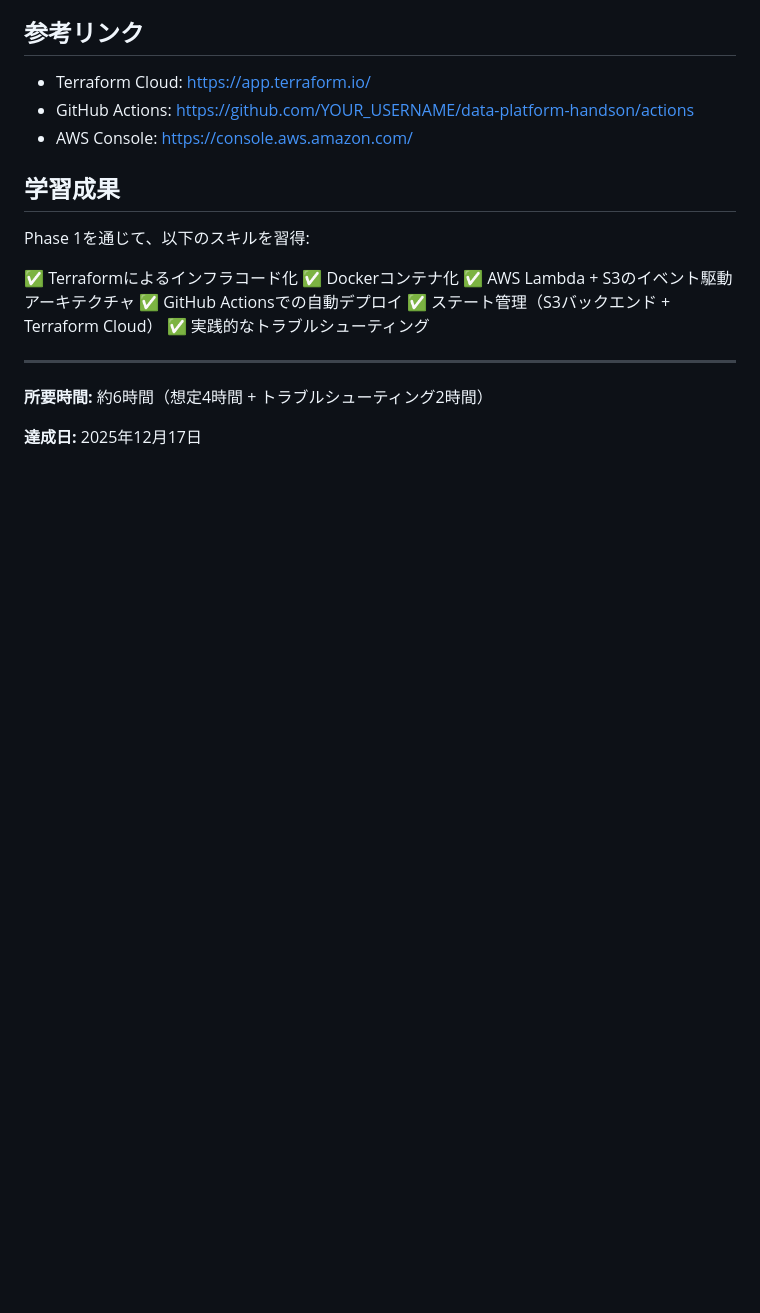
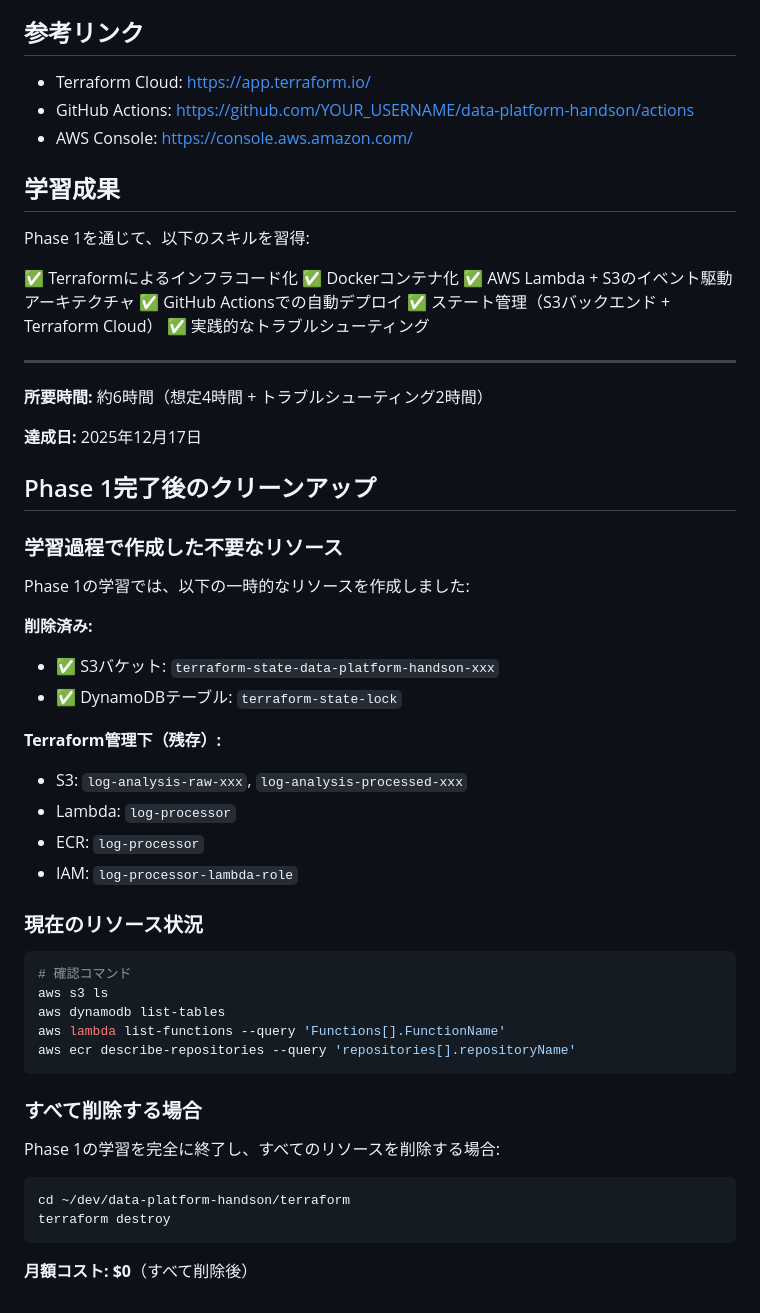
Before and after one commit to mishi5/data-platform-handson, a Markdown page: docs/phase1-completion-summary.md, the part around the change. Rendered like a GitHub page; blank space fills up the shorter version.

Commit message:
不要リソースの削除について追記

````diff
--- a/docs/phase1-completion-summary.md
+++ b/docs/phase1-completion-summary.md
@@ -114,3 +114,38 @@ Phase 1を通じて、以下のスキルを習得:
 **所要時間:** 約6時間（想定4時間 + トラブルシューティング2時間）
 
 **達成日:** 2025年12月17日
+
+## Phase 1完了後のクリーンアップ
+
+### 学習過程で作成した不要なリソース
+
+Phase 1の学習では、以下の一時的なリソースを作成しました:
+
+**削除済み:**
+- ✅ S3バケット: `terraform-state-data-platform-handson-xxx`
+- ✅ DynamoDBテーブル: `terraform-state-lock`
+
+**Terraform管理下（残存）:**
+- S3: `log-analysis-raw-xxx`, `log-analysis-processed-xxx`
+- Lambda: `log-processor`
+- ECR: `log-processor`
+- IAM: `log-processor-lambda-role`
+
+### 現在のリソース状況
+```bash
+# 確認コマンド
+aws s3 ls
+aws dynamodb list-tables
+aws lambda list-functions --query 'Functions[].FunctionName'
+aws ecr describe-repositories --query 'repositories[].repositoryName'
+```
+
+### すべて削除する場合
+
+Phase 1の学習を完全に終了し、すべてのリソースを削除する場合:
+```bash
+cd ~/dev/data-platform-handson/terraform
+terraform destroy
+```
+
+**月額コスト: $0**（すべて削除後）
````
